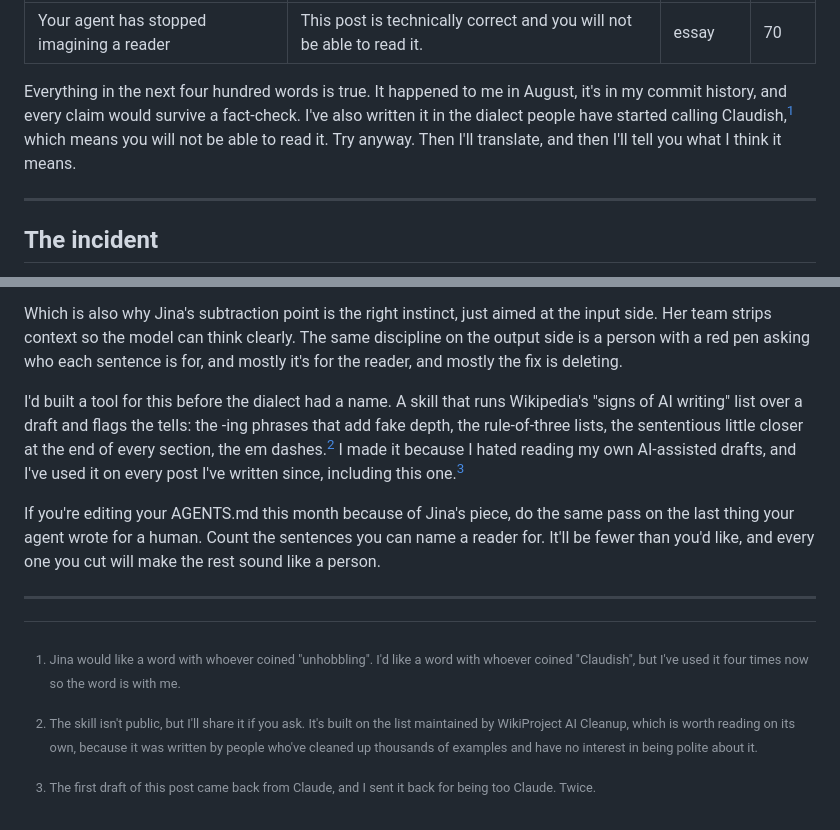
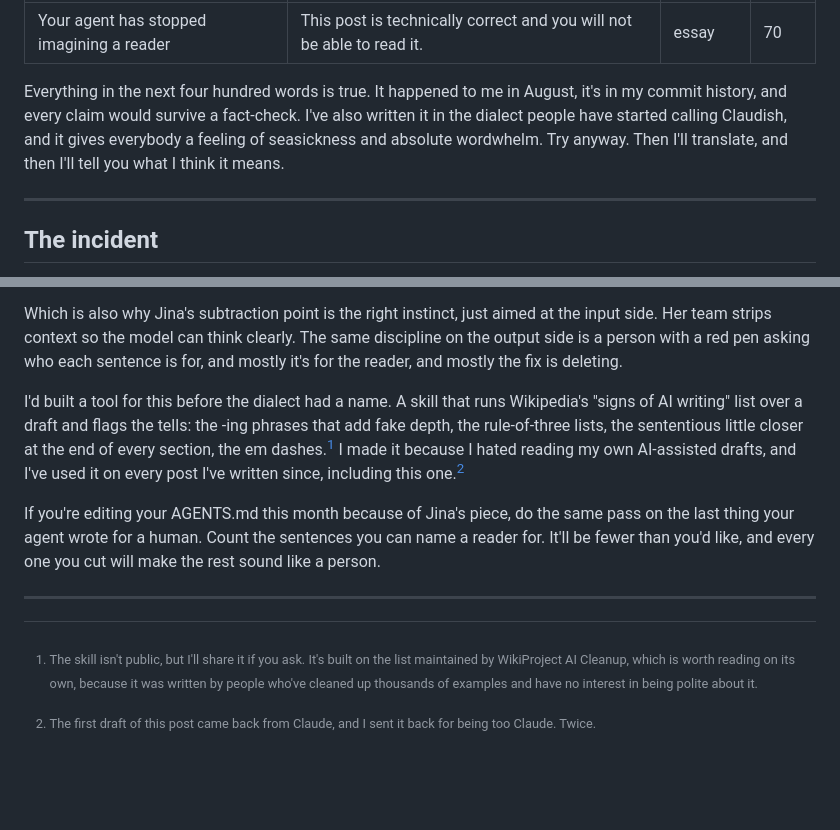
Before and after one commit to ookpassant/ookpassant, a Markdown page: notes/2026-09-16-your-agent-has-stopped-imagining-a-reader.md, 2 parts joined by grey strips. Rendered like a GitHub page; blank space fills up the shorter version.

Commit message:
Post 7: cut the unhobbling footnote, link Jina's piece
- Drop footnote 1 (the "whoever coined unhobbling" aside) and renumber
  the two survivors.
- Reword the opening: Claudish now "gives everybody a feeling of
  seasickness and absolute wordwhelm" rather than being unreadable.
- Link the first mention of Jina Yoon's piece to PostHog's own copy at
  /newsletter/fix-your-agents. Checked the quoted line against the
  source: "For each line, if you can't name the failure it prevents,
  delete it."

Co-Authored-By: Claude Opus 5 <noreply@anthropic.com>
Claude-Session: https://claude.ai/code/session_01S54qEwDXcpUXd45Mes9syF

```diff
--- a/notes/2026-09-16-your-agent-has-stopped-imagining-a-reader.md
+++ b/notes/2026-09-16-your-agent-has-stopped-imagining-a-reader.md
@@ -5,7 +5,7 @@ category: essay
 order: 70
 ---
 
-Everything in the next four hundred words is true. It happened to me in August, it's in my commit history, and every claim would survive a fact-check. I've also written it in the dialect people have started calling Claudish,[^1] which means you will not be able to read it. Try anyway. Then I'll translate, and then I'll tell you what I think it means.
+Everything in the next four hundred words is true. It happened to me in August, it's in my commit history, and every claim would survive a fact-check. I've also written it in the dialect people have started calling Claudish, and it gives everybody a feeling of seasickness and absolute wordwhelm. Try anyway. Then I'll translate, and then I'll tell you what I think it means.
 
 ---
 
@@ -39,14 +39,12 @@ That's the thing I'd actually argue. Claudish isn't a training glitch and it isn
 
 Which is also why Jina's subtraction point is the right instinct, just aimed at the input side. Her team strips context so the model can think clearly. The same discipline on the output side is a person with a red pen asking who each sentence is for, and mostly it's for the reader, and mostly the fix is deleting.
 
-I'd built a tool for this before the dialect had a name. A skill that runs Wikipedia's "signs of AI writing" list over a draft and flags the tells: the -ing phrases that add fake depth, the rule-of-three lists, the sententious little closer at the end of every section, the em dashes.[^2] I made it because I hated reading my own AI-assisted drafts, and I've used it on every post I've written since, including this one.[^3]
+I'd built a tool for this before the dialect had a name. A skill that runs Wikipedia's "signs of AI writing" list over a draft and flags the tells: the -ing phrases that add fake depth, the rule-of-three lists, the sententious little closer at the end of every section, the em dashes.[^1] I made it because I hated reading my own AI-assisted drafts, and I've used it on every post I've written since, including this one.[^2]
 
 If you're editing your AGENTS.md this month because of Jina's piece, do the same pass on the last thing your agent wrote for a human. Count the sentences you can name a reader for. It'll be fewer than you'd like, and every one you cut will make the rest sound like a person.
 
 ---
 
-[^1]: Jina would like a word with whoever coined "unhobbling". I'd like a word with whoever coined "Claudish", but I've used it four times now so the word is with me.
+[^1]: The skill isn't public, but I'll share it if you ask. It's built on the list maintained by WikiProject AI Cleanup, which is worth reading on its own, because it was written by people who've cleaned up thousands of examples and have no interest in being polite about it.
 
-[^2]: The skill isn't public, but I'll share it if you ask. It's built on the list maintained by WikiProject AI Cleanup, which is worth reading on its own, because it was written by people who've cleaned up thousands of examples and have no interest in being polite about it.
-
-[^3]: The first draft of this post came back from Claude, and I sent it back for being too Claude. Twice.
+[^2]: The first draft of this post came back from Claude, and I sent it back for being too Claude. Twice.
```
Also changed, not shown: other parts of notes/2026-09-16-your-agent-has-stopped-imagining-a-reader.md (+1 -1 lines).
